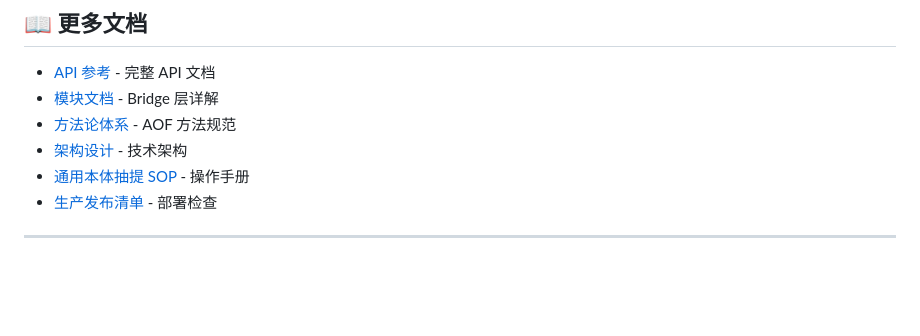
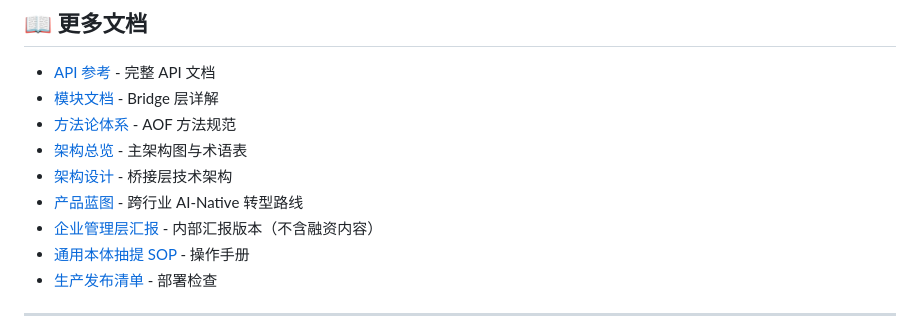
Before and after one commit to andrewchay/AOF, a Markdown page: README.md, the part around the change. GitHub-like rendering; blank space fills up the shorter version.

```diff
--- a/README.md
+++ b/README.md
@@ -556,7 +556,10 @@ python tools/quality_gate/lint_l3_data_integrity.py
 - [API 参考](docs/internal/api_reference.md) - 完整 API 文档
 - [模块文档](docs/internal/bridge_modules.md) - Bridge 层详解
 - [方法论体系](docs/internal/methodology/) - AOF 方法规范
-- [架构设计](docs/architecture/bridge-design.md) - 技术架构
+- [架构总览](docs/architecture/README.md) - 主架构图与术语表
+- [架构设计](docs/architecture/bridge-design.md) - 桥接层技术架构
+- [产品蓝图](docs/product/AOF_产品蓝图_v1.md) - 跨行业 AI-Native 转型路线
+- [企业管理层汇报](docs/product/AOF_企业管理层汇报_v1.md) - 内部汇报版本（不含融资内容）
 - [通用本体抽提 SOP](docs/AOF-通用本体抽提SOP.md) - 操作手册
 - [生产发布清单](docs/生产发布清单.md) - 部署检查
 
```
Also changed, not shown: docs/product/AOF_产品蓝图_v1.md (added, +186 -0 lines), docs/product/AOF_企业管理层汇报_v1.md (added, +95 -0 lines).
